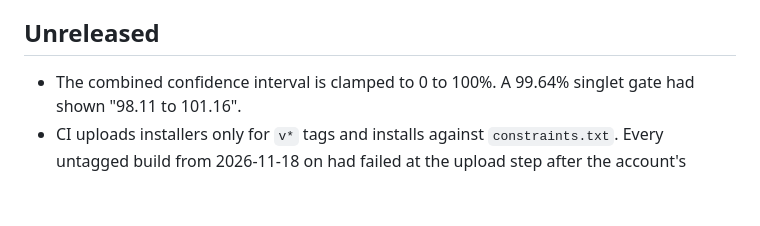
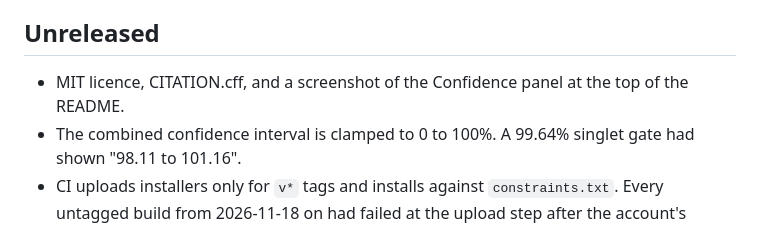
Before and after one commit to sitarboston/cytolux, a Markdown page: CHANGELOG.md, the part around the change. GitHub-like rendering; blank space fills up the shorter version.

```diff
--- a/CHANGELOG.md
+++ b/CHANGELOG.md
@@ -6,6 +6,8 @@ introduced them, and were never packaged.
 
 ## Unreleased
 
+- MIT licence, CITATION.cff, and a screenshot of the Confidence panel at the top of
+  the README.
 - The combined confidence interval is clamped to 0 to 100%. A 99.64% singlet gate
   had shown "98.11 to 101.16".
 - CI uploads installers only for `v*` tags and installs against `constraints.txt`.
```
Also changed, not shown: README.md (+16 -1 lines), docs/shots/hero_confidence.png (added), 3 other files.
